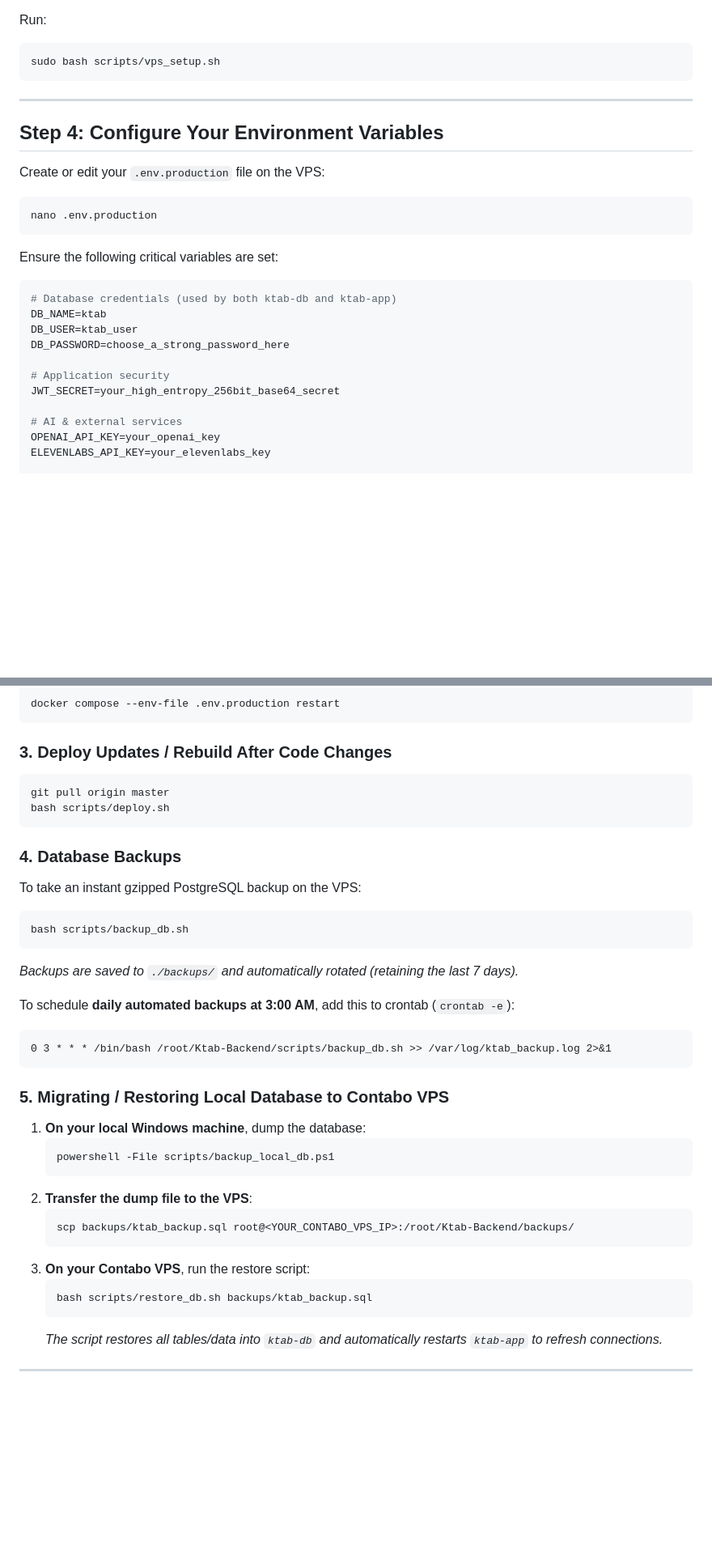
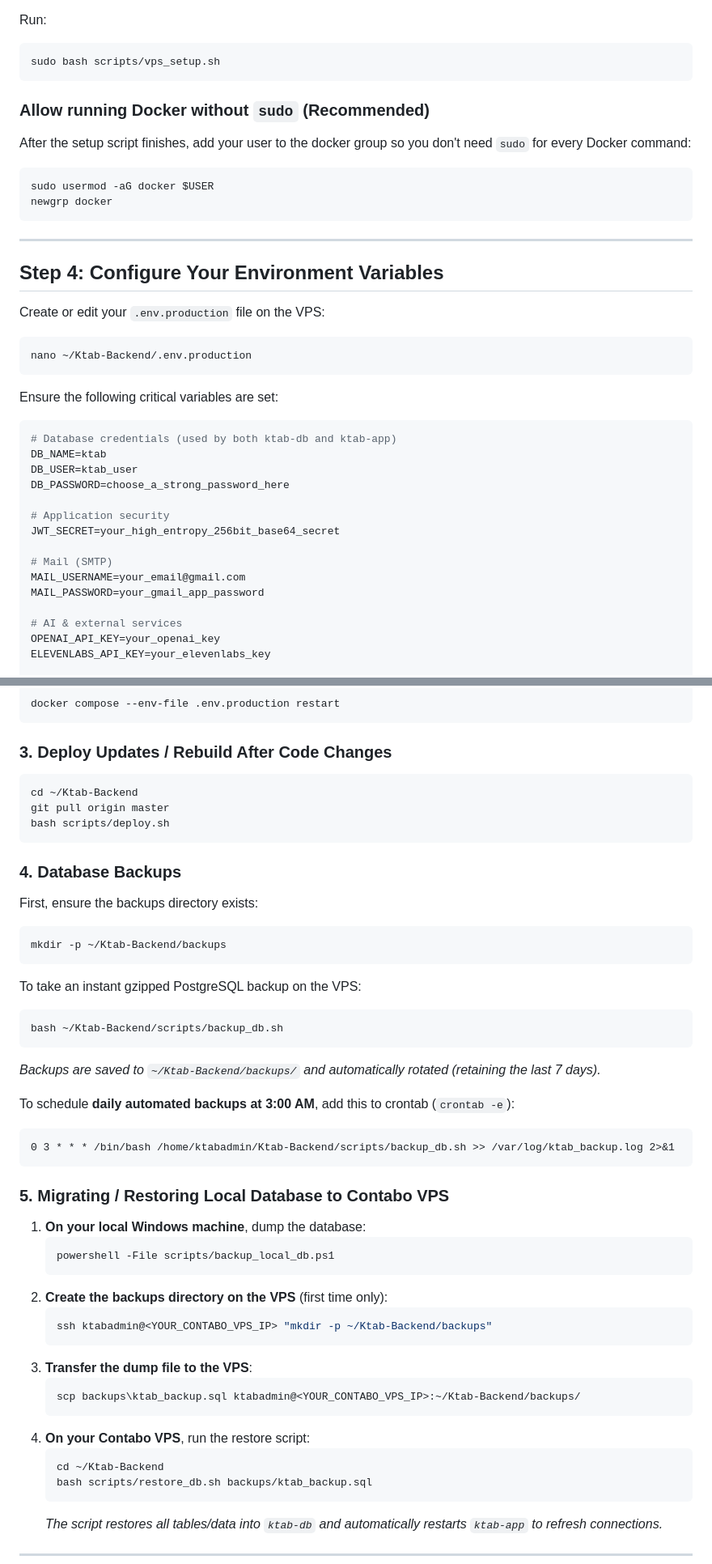
Before and after one commit to infodoova/Ktab-Backend, a Markdown page: docs/contabo_deployment_guide.md, 2 parts joined by grey strips. Shown at 81% size. Drawn GitHub-style; blank space fills up the shorter version.

Commit message:
docs: fix deployment guide with correct user, paths, and working commands

````diff
--- a/docs/contabo_deployment_guide.md
+++ b/docs/contabo_deployment_guide.md
@@ -84,6 +84,13 @@ Run:
 sudo bash scripts/vps_setup.sh
 ```
 
+### Allow running Docker without `sudo` (Recommended)
+After the setup script finishes, add your user to the docker group so you don't need `sudo` for every Docker command:
+```bash
+sudo usermod -aG docker $USER
+newgrp docker
+```
+
 ---
 
 ## Step 4: Configure Your Environment Variables
@@ -91,7 +98,7 @@ sudo bash scripts/vps_setup.sh
 Create or edit your `.env.production` file on the VPS:
 
 ```bash
-nano .env.production
+nano ~/Ktab-Backend/.env.production
 ```
 
 Ensure the following critical variables are set:
@@ -104,6 +111,10 @@ DB_PASSWORD=choose_a_strong_password_here
 
 # Application security
 JWT_SECRET=your_high_entropy_256bit_base64_secret
+
+# Mail (SMTP)
+MAIL_USERNAME=your_email@gmail.com
+MAIL_PASSWORD=your_gmail_app_password
 
 # AI & external services
 OPENAI_API_KEY=your_openai_key
@@ -190,20 +202,26 @@ docker compose --env-file .env.production restart
 
 ### 3. Deploy Updates / Rebuild After Code Changes
 ```bash
+cd ~/Ktab-Backend
 git pull origin master
 bash scripts/deploy.sh
 ```
 
 ### 4. Database Backups
+First, ensure the backups directory exists:
+```bash
+mkdir -p ~/Ktab-Backend/backups
+```
+
 To take an instant gzipped PostgreSQL backup on the VPS:
 ```bash
-bash scripts/backup_db.sh
+bash ~/Ktab-Backend/scripts/backup_db.sh
 ```
-*Backups are saved to `./backups/` and automatically rotated (retaining the last 7 days).*
+*Backups are saved to `~/Ktab-Backend/backups/` and automatically rotated (retaining the last 7 days).*
 
 To schedule **daily automated backups at 3:00 AM**, add this to crontab (`crontab -e`):
 ```cron
-0 3 * * * /bin/bash /root/Ktab-Backend/scripts/backup_db.sh >> /var/log/ktab_backup.log 2>&1
+0 3 * * * /bin/bash /home/ktabadmin/Ktab-Backend/scripts/backup_db.sh >> /var/log/ktab_backup.log 2>&1
 ```
 
 ### 5. Migrating / Restoring Local Database to Contabo VPS
@@ -211,12 +229,17 @@ To schedule **daily automated backups at 3:00 AM**, add this to crontab (`cronta
    ```powershell
    powershell -File scripts/backup_local_db.ps1
    ```
-2. **Transfer the dump file to the VPS**:
+2. **Create the backups directory on the VPS** (first time only):
+   ```bash
+   ssh ktabadmin@<YOUR_CONTABO_VPS_IP> "mkdir -p ~/Ktab-Backend/backups"
+   ```
+3. **Transfer the dump file to the VPS**:
    ```powershell
-   scp backups/ktab_backup.sql root@<YOUR_CONTABO_VPS_IP>:/root/Ktab-Backend/backups/
+   scp backups\ktab_backup.sql ktabadmin@<YOUR_CONTABO_VPS_IP>:~/Ktab-Backend/backups/
    ```
-3. **On your Contabo VPS**, run the restore script:
+4. **On your Contabo VPS**, run the restore script:
    ```bash
+   cd ~/Ktab-Backend
    bash scripts/restore_db.sh backups/ktab_backup.sql
    ```
    *The script restores all tables/data into `ktab-db` and automatically restarts `ktab-app` to refresh connections.*
````
Also changed, not shown: other parts of docs/contabo_deployment_guide.md (+13 -12 lines).
